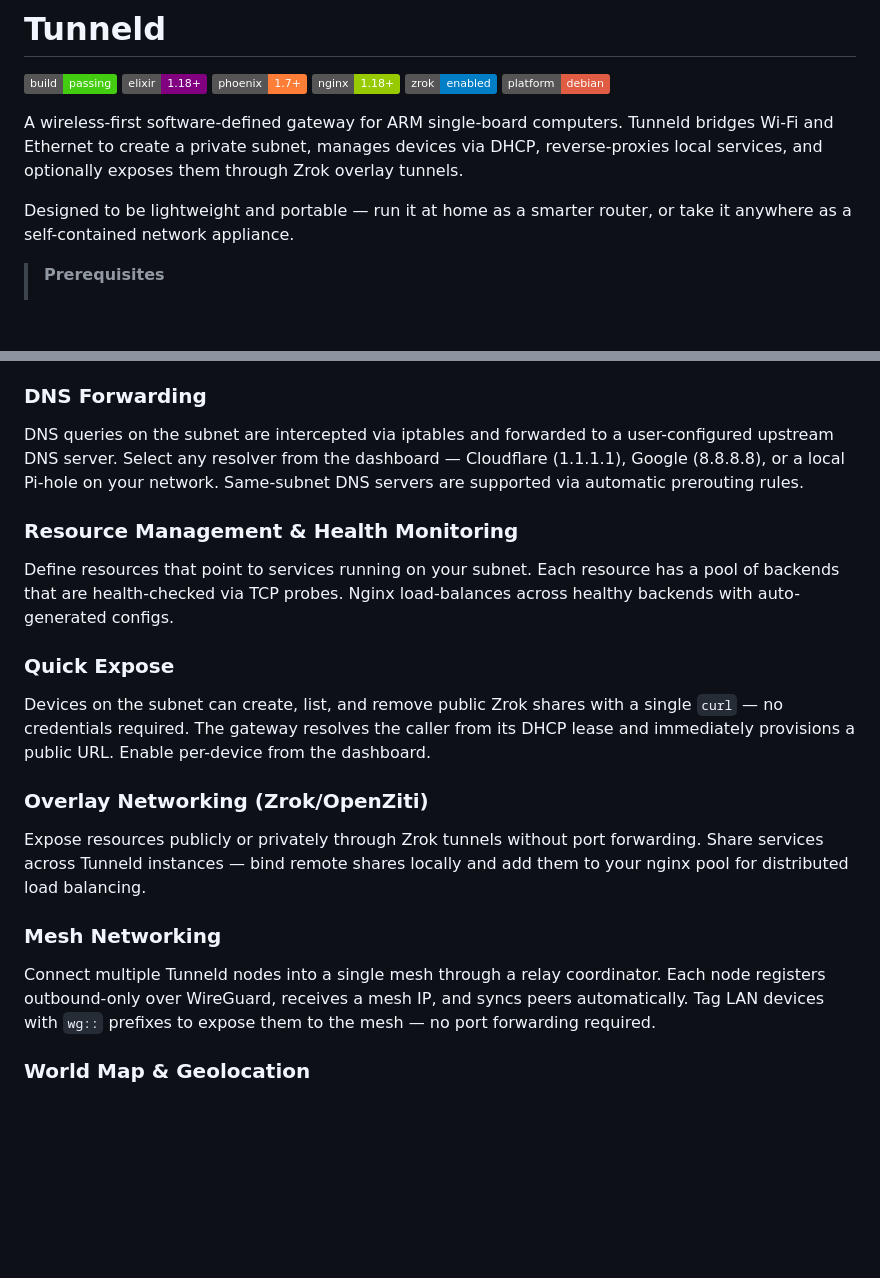
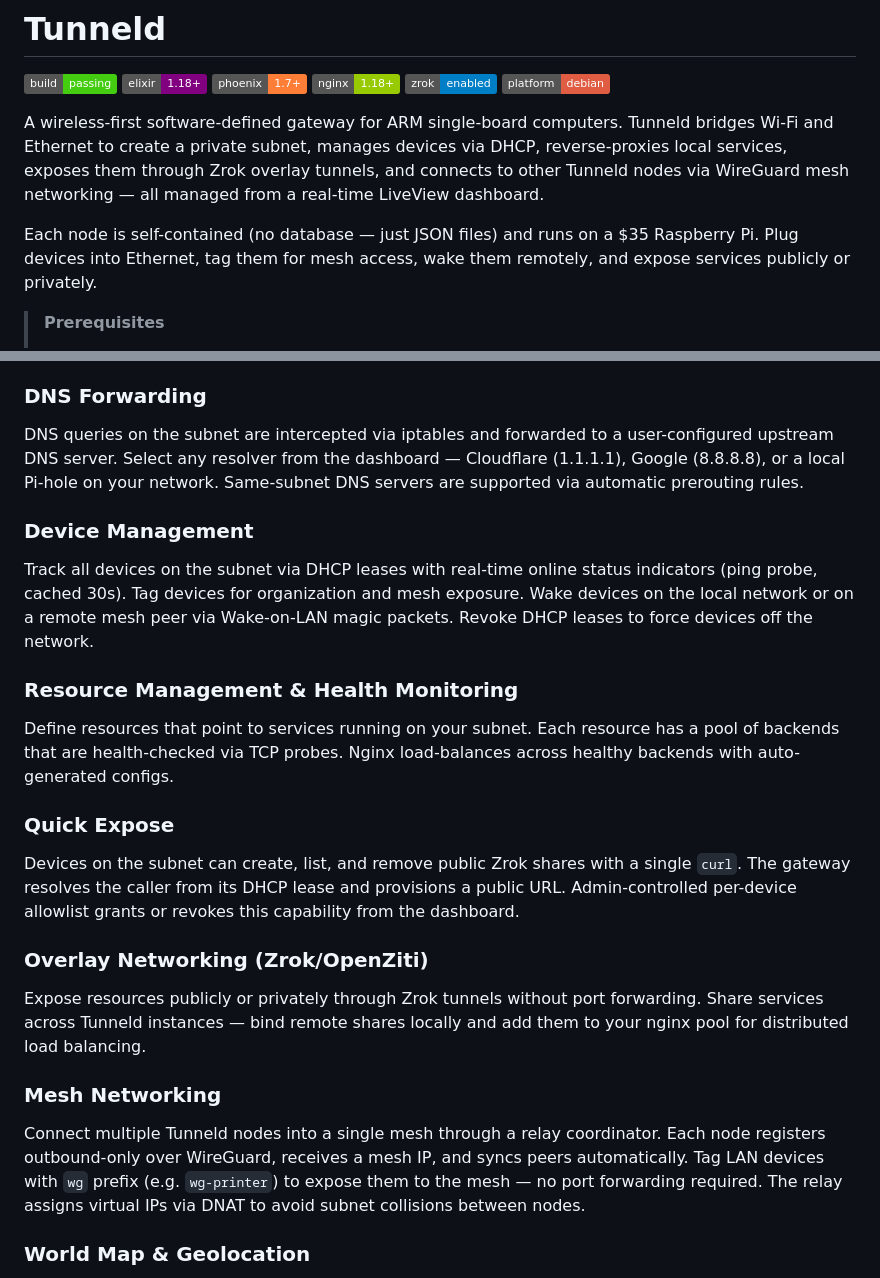
Before and after one commit to toreanjoel/tunneld, a Markdown page: README.md, 2 parts joined by grey strips. Drawn GitHub-style; badges without logos; blank space fills up the shorter version.

Commit message:
chore: readme updates

```diff
--- a/README.md
+++ b/README.md
@@ -7,9 +7,9 @@
 ![Zrok](https://img.shields.io/badge/zrok-enabled-blue)
 ![Platform](https://img.shields.io/badge/platform-debian-red)
 
-A wireless-first software-defined gateway for ARM single-board computers. Tunneld bridges Wi-Fi and Ethernet to create a private subnet, manages devices via DHCP, reverse-proxies local services, and optionally exposes them through Zrok overlay tunnels.
+A wireless-first software-defined gateway for ARM single-board computers. Tunneld bridges Wi-Fi and Ethernet to create a private subnet, manages devices via DHCP, reverse-proxies local services, exposes them through Zrok overlay tunnels, and connects to other Tunneld nodes via WireGuard mesh networking — all managed from a real-time LiveView dashboard.
 
-Designed to be lightweight and portable — run it at home as a smarter router, or take it anywhere as a self-contained network appliance.
+Each node is self-contained (no database — just JSON files) and runs on a $35 Raspberry Pi. Plug devices into Ethernet, tag them for mesh access, wake them remotely, and expose services publicly or privately.
 
 > **Prerequisites**
 >
@@ -28,17 +28,20 @@ Implements the CAKE algorithm to eliminate bufferbloat and reduce latency. Choos
 ### DNS Forwarding
 DNS queries on the subnet are intercepted via iptables and forwarded to a user-configured upstream DNS server. Select any resolver from the dashboard — Cloudflare (1.1.1.1), Google (8.8.8.8), or a local Pi-hole on your network. Same-subnet DNS servers are supported via automatic prerouting rules.
 
+### Device Management
+Track all devices on the subnet via DHCP leases with real-time online status indicators (ping probe, cached 30s). Tag devices for organization and mesh exposure. Wake devices on the local network or on a remote mesh peer via Wake-on-LAN magic packets. Revoke DHCP leases to force devices off the network.
+
 ### Resource Management & Health Monitoring
 Define resources that point to services running on your subnet. Each resource has a pool of backends that are health-checked via TCP probes. Nginx load-balances across healthy backends with auto-generated configs.
 
 ### Quick Expose
-Devices on the subnet can create, list, and remove public Zrok shares with a single `curl` — no credentials required. The gateway resolves the caller from its DHCP lease and immediately provisions a public URL. Enable per-device from the dashboard.
+Devices on the subnet can create, list, and remove public Zrok shares with a single `curl`. The gateway resolves the caller from its DHCP lease and provisions a public URL. Admin-controlled per-device allowlist grants or revokes this capability from the dashboard.
 
 ### Overlay Networking (Zrok/OpenZiti)
 Expose resources publicly or privately through Zrok tunnels without port forwarding. Share services across Tunneld instances — bind remote shares locally and add them to your nginx pool for distributed load balancing.
 
 ### Mesh Networking
-Connect multiple Tunneld nodes into a single mesh through a relay coordinator. Each node registers outbound-only over WireGuard, receives a mesh IP, and syncs peers automatically. Tag LAN devices with `wg::` prefixes to expose them to the mesh — no port forwarding required.
+Connect multiple Tunneld nodes into a single mesh through a relay coordinator. Each node registers outbound-only over WireGuard, receives a mesh IP, and syncs peers automatically. Tag LAN devices with `wg` prefix (e.g. `wg-printer`) to expose them to the mesh — no port forwarding required. The relay assigns virtual IPs via DNAT to avoid subnet collisions between nodes.
 
 ### World Map & Geolocation
 The dashboard renders an offline 2D world map showing peer locations by country. Device geolocation is determined from the public IP and displayed as a pin on the map.
```
